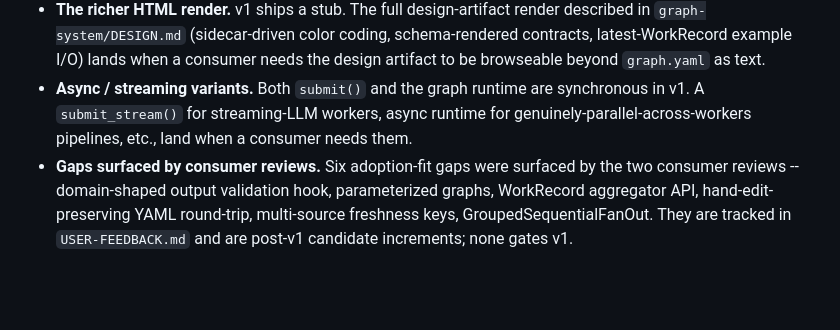
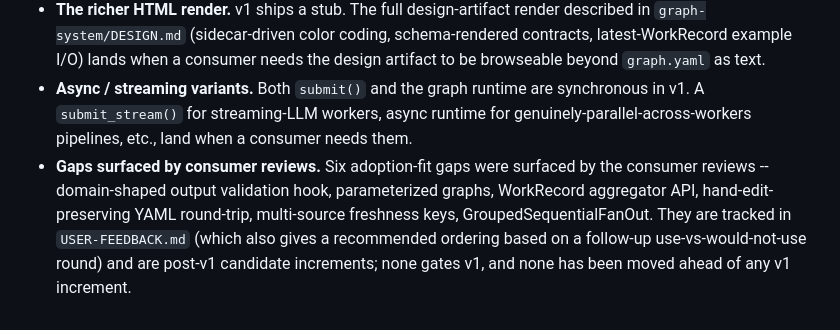
Before and after one commit to SpryFox/plugins-kit, a Markdown page: plugins/agent-glue/IMPLEMENTATION-PLAN.md, the part around the change. Rendered like a GitHub page; blank space fills up the shorter version.

```diff
--- a/plugins/agent-glue/IMPLEMENTATION-PLAN.md
+++ b/plugins/agent-glue/IMPLEMENTATION-PLAN.md
@@ -95,4 +95,4 @@ These are intentionally not part of v1. They become candidates once v1 ships.
 - **Extraction to standalone plugins.** Several subsystems and adapters could plausibly move out of agent-glue into their own plugins in the plugins-kit marketplace -- the claude-work-queue primitive (broadly useful beyond this kit), the worker submitters that wrap external services (the openrouter-worker registration could move into openrouter-kit alongside its client), claude-workers as a sibling. v1 develops everything in-tree to keep the iteration loop tight; extraction decisions wait for the in-tree shape to settle.
 - **The richer HTML render.** v1 ships a stub. The full design-artifact render described in `graph-system/DESIGN.md` (sidecar-driven color coding, schema-rendered contracts, latest-WorkRecord example I/O) lands when a consumer needs the design artifact to be browseable beyond `graph.yaml` as text.
 - **Async / streaming variants.** Both `submit()` and the graph runtime are synchronous in v1. A `submit_stream()` for streaming-LLM workers, async runtime for genuinely-parallel-across-workers pipelines, etc., land when a consumer needs them.
-- **Gaps surfaced by consumer reviews.** Six adoption-fit gaps were surfaced by the two consumer reviews -- domain-shaped output validation hook, parameterized graphs, WorkRecord aggregator API, hand-edit-preserving YAML round-trip, multi-source freshness keys, GroupedSequentialFanOut. They are tracked in `USER-FEEDBACK.md` and are post-v1 candidate increments; none gates v1.
+- **Gaps surfaced by consumer reviews.** Six adoption-fit gaps were surfaced by the consumer reviews -- domain-shaped output validation hook, parameterized graphs, WorkRecord aggregator API, hand-edit-preserving YAML round-trip, multi-source freshness keys, GroupedSequentialFanOut. They are tracked in `USER-FEEDBACK.md` (which also gives a recommended ordering based on a follow-up use-vs-would-not-use round) and are post-v1 candidate increments; none gates v1, and none has been moved ahead of any v1 increment.
```
Also changed, not shown: plugins/agent-glue/CLAUDE.md (+2 -1 lines), plugins/agent-glue/USER-FEEDBACK.md (+37 -2 lines).
